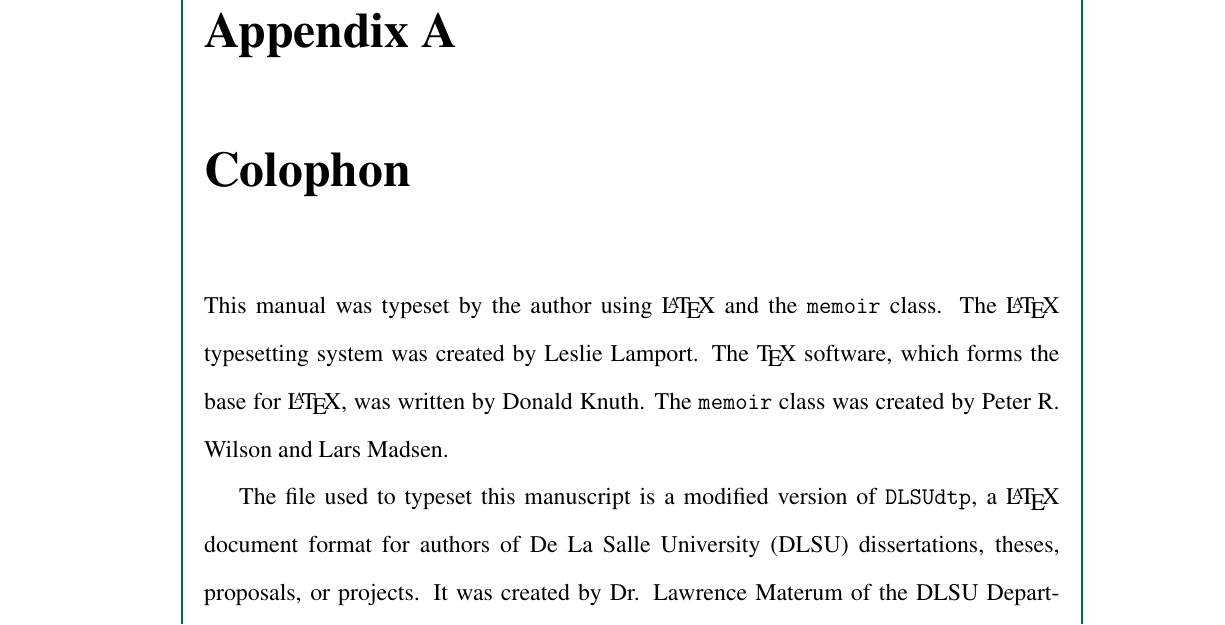
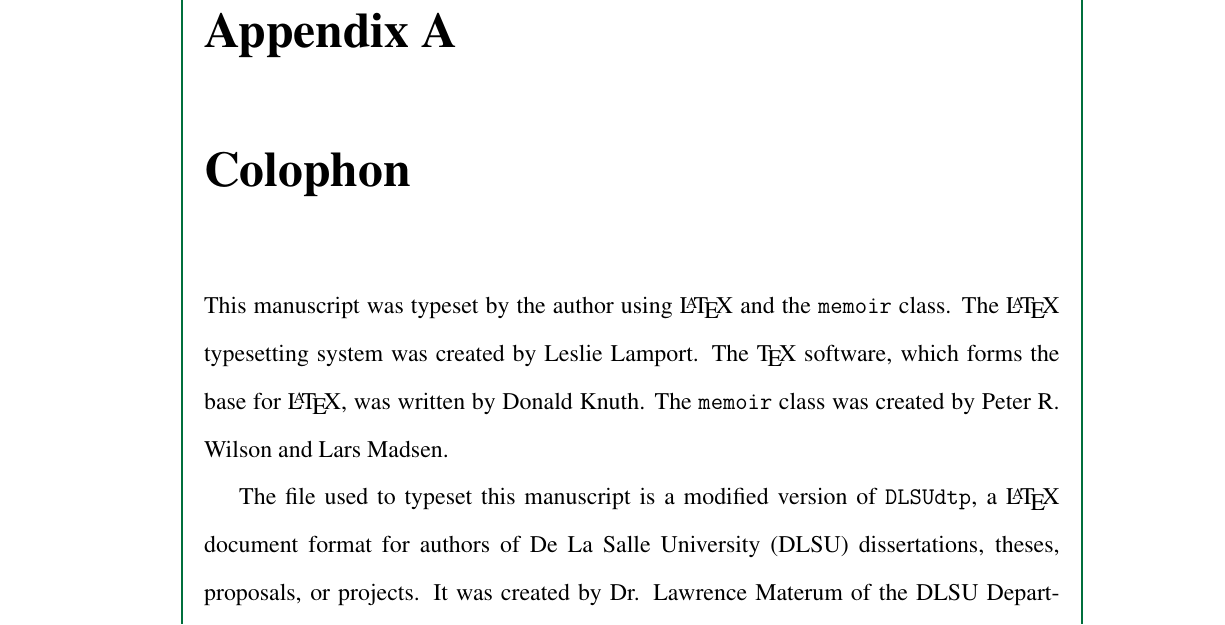
Before and after one commit to ericson-domingo-ug/thesis-latex, a LaTeX thesis (thesis.tex, which reads backmatter/colophon.tex): part of page 23 of 23, cut so that both start at the same text. Compiled offline with pdfLaTeX.

Commit message:
Replace wording

```diff
--- a/backmatter/colophon.tex
+++ b/backmatter/colophon.tex
@@ -1,4 +1,4 @@
-This manual was typeset by the author using \LaTeX\  and the \texttt{memoir} class.
+This manuscript was typeset by the author using \LaTeX\  and the \texttt{memoir} class.
 The \LaTeX\ typesetting system was created by Leslie Lamport.
 The \TeX\ software, which forms the base for \LaTeX, was written by Donald Knuth.
 The \texttt{memoir} class was created by Peter R. Wilson and Lars Madsen.
```
